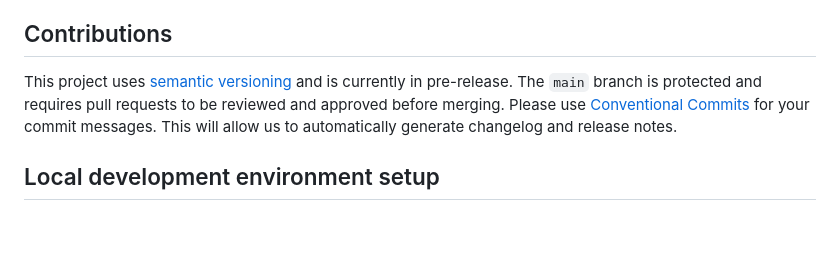
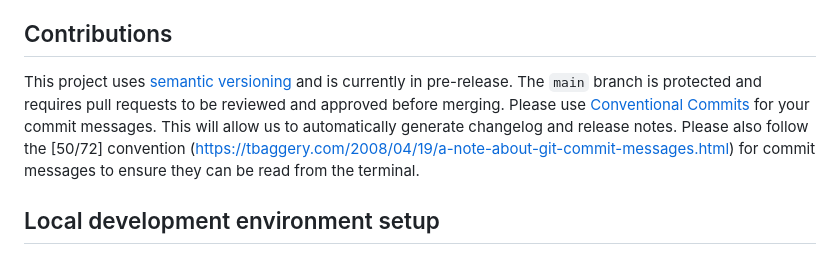
Before and after one commit to alexclaydon/tinybox, a Markdown page: README.md, the part around the change. GitHub-like rendering; blank space fills up the shorter version.

Commit message:
docs: add note on 50/72 convention for git commits

```diff
--- a/README.md
+++ b/README.md
@@ -18,7 +18,7 @@ This repo is structured using [src-layout](https://packaging.python.org/en/lates
 
 ## Contributions
 
-This project uses [semantic versioning](https://semver.org/) and is currently in pre-release.  The `main` branch is protected and requires pull requests to be reviewed and approved before merging.  Please use [Conventional Commits](https://www.conventionalcommits.org/en/v1.0.0/) for your commit messages.  This will allow us to automatically generate changelog and release notes.
+This project uses [semantic versioning](https://semver.org/) and is currently in pre-release.  The `main` branch is protected and requires pull requests to be reviewed and approved before merging.  Please use [Conventional Commits](https://www.conventionalcommits.org/en/v1.0.0/) for your commit messages.    This will allow us to automatically generate changelog and release notes.  Please also follow the [50/72] convention (https://tbaggery.com/2008/04/19/a-note-about-git-commit-messages.html) for commit messages to ensure they can be read from the terminal.
 
 ## Local development environment setup
 
```
